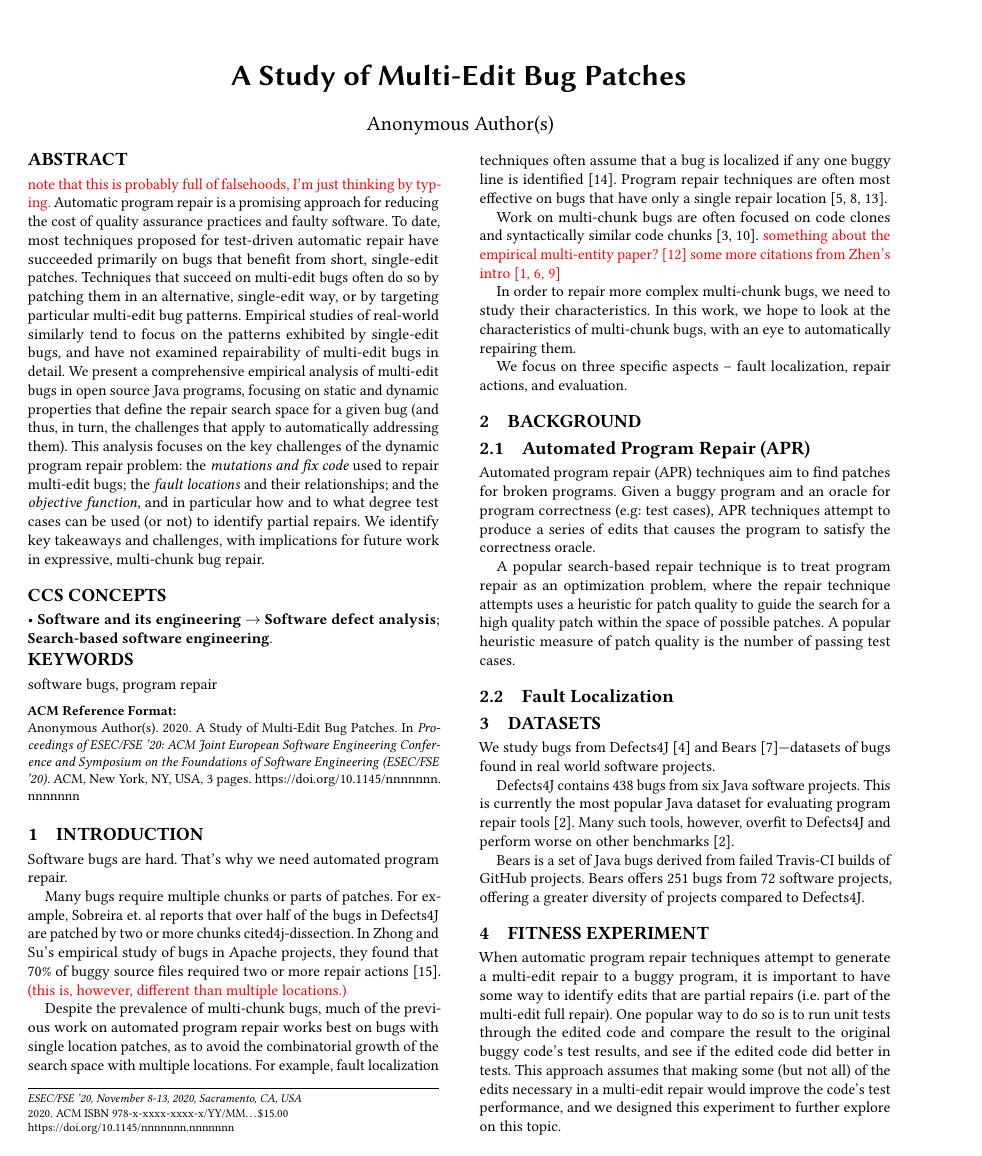
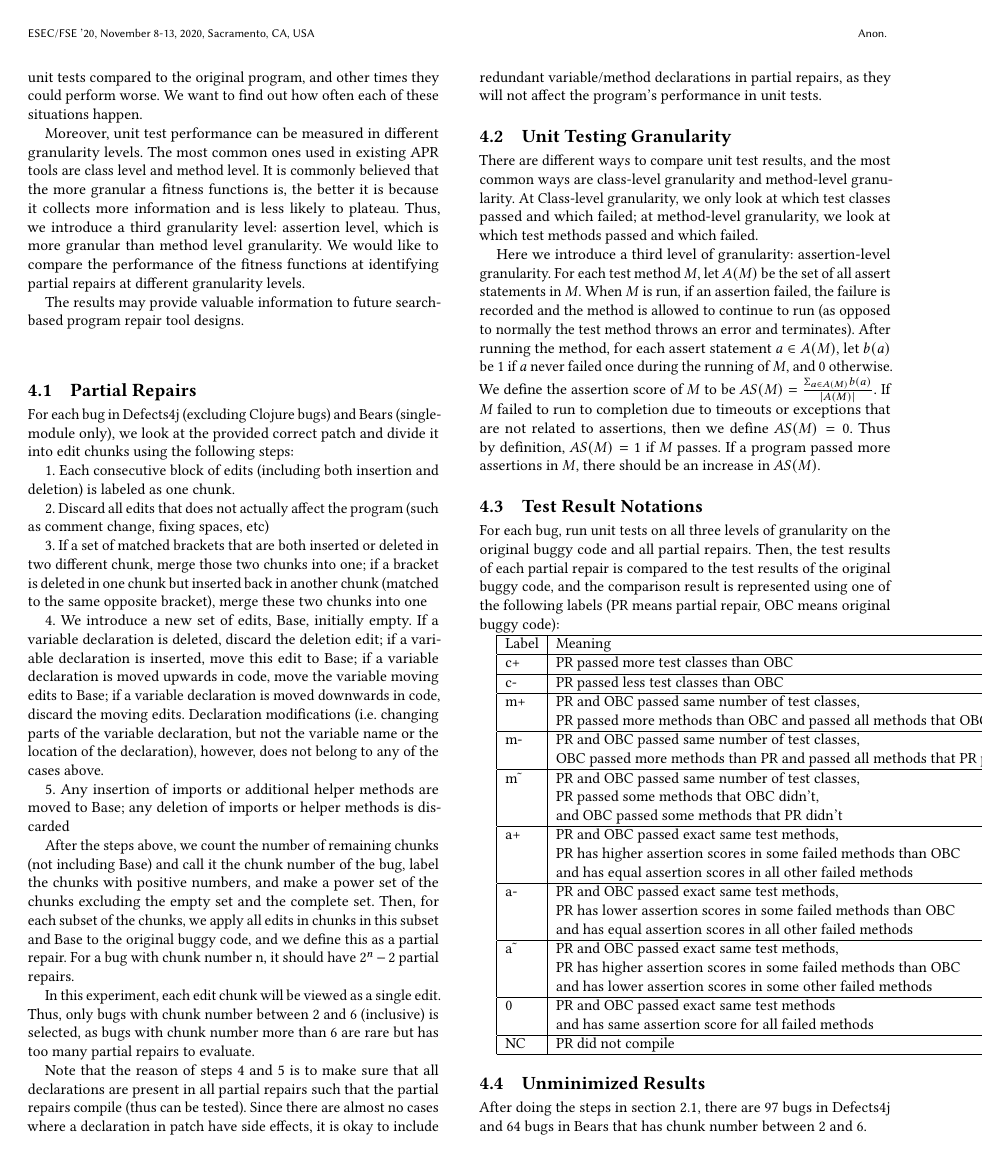
Before and after one commit to squaresLab/MultiEdit_Experiments, a LaTeX paper (paper/fse2020-multi-edit-bugs.tex): page 1 of 3 before the commit and page 2 of 4 after it. Compiled offline with pdfLaTeX.

Commit message:
Wrote up some motivation for fitness experiment

```diff
--- a/paper/fse2020-multi-edit-bugs.tex
+++ b/paper/fse2020-multi-edit-bugs.tex
@@ -126,4 +126,3 @@ projects compared to Defects4J.
 
 \section{Fitness Experiment}
 
-When automatic program repair techniques attempt to generate a multi-edit repair to a buggy program, it is important to have some way to identify edits that are partial repairs (i.e. part of the multi-edit full repair). One popular way to do so is to run unit tests through the edited code and compare the result to the original buggy code's test results, and see if the edited code did better in tests. This approach assumes that making some (but not all) of the edits necessary in a multi-edit repair would improve the code's test performance, and we designed this experiment to further explore on this topic.
@@ -130,8 +133,14 @@ When automatic program repair techniques attempt to generate a multi-edit repair
+However, sometimes partial repairs will perform no different in unit tests compared to the original program, and other times they could perform worse. We want to find out how often each of these situations happen.
 
+Moreover, unit test performance can be measured in different granularity levels. The most common ones used in existing APR tools are class level and method level.
+It is commonly believed that the more granular a fitness functions is, the better it is because it collects more information and is less likely to plateau. Thus, we introduce a third granularity level: assertion level, which is more granular than method level granularity.
+We would like to compare the performance of the fitness functions at identifying partial repairs at different granularity levels.
+
+The results may provide valuable information to future search-based program repair tool designs.
 
 \subsection{Partial Repairs}
 
-For each bug in Defects4j (excluding Clojure bugs) and Bears, we look at the provided correct patch and divide it into edit chunks using the following steps:
+For each bug in Defects4j (excluding Clojure bugs) and Bears (single-module only), we look at the provided correct patch and divide it into edit chunks using the following steps:
 
 1. Each consecutive block of edits (including both insertion and deletion) is labeled as one chunk.
 
```
Also changed, not shown: paper/fse2020-multi-edit-bugs.tex (4 more changed lines).
